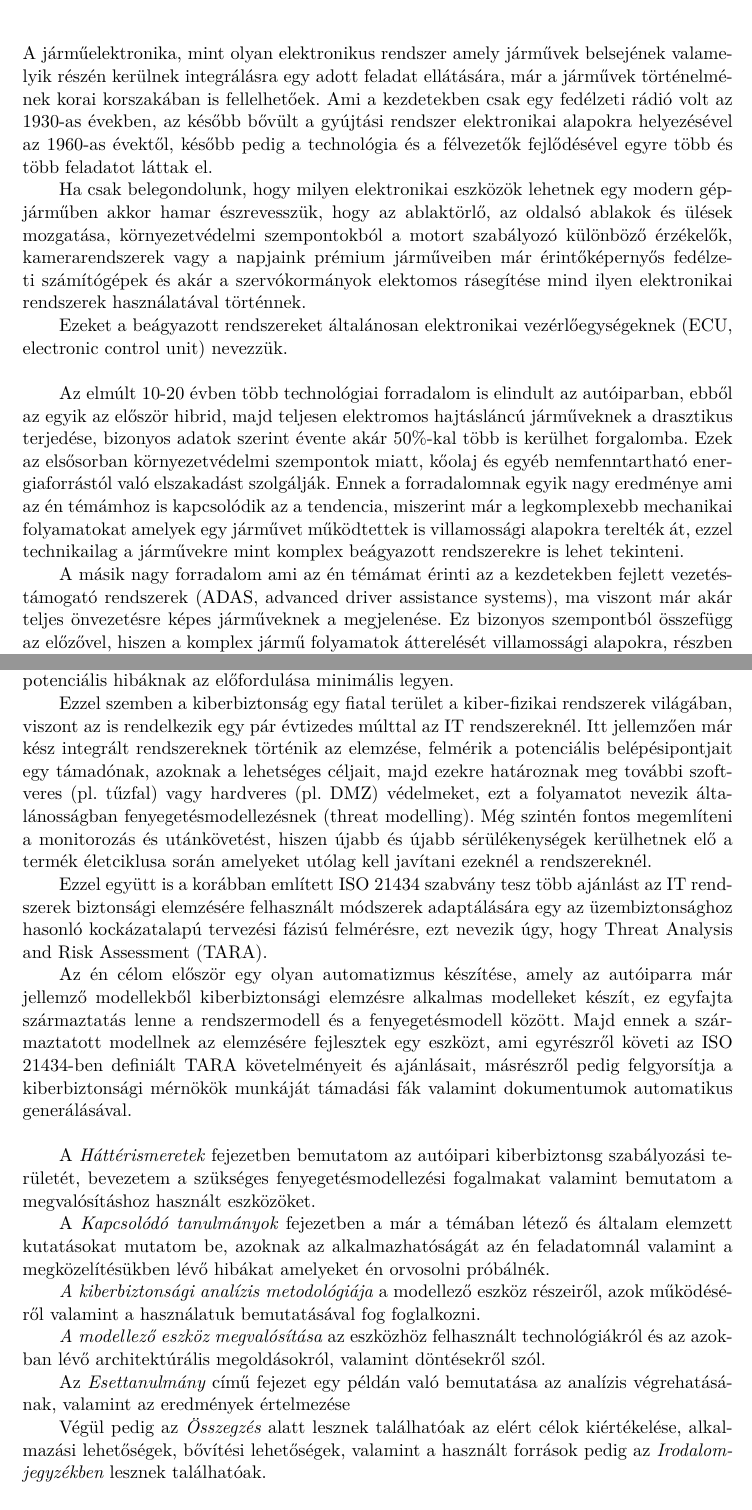
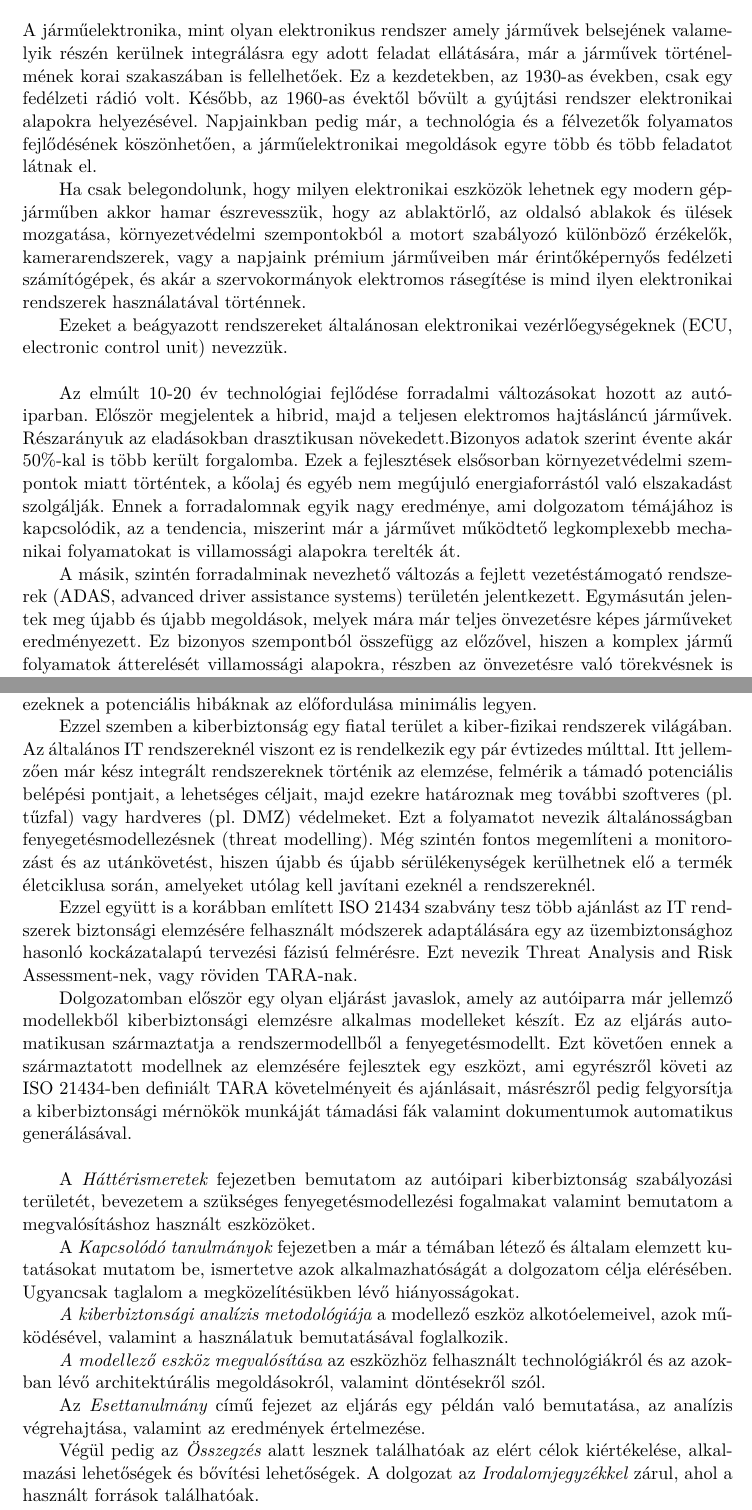
Before and after one commit to csedome/mbsa4cps, a LaTeX thesis (thesis/src/thesis.tex, which reads thesis/src/content/01_introduction.tex): two parts of pages 7 and 8 of 37, joined at a grey line, cut so that both start at the same text. Compiled offline with XeLaTeX.

Commit message:
Fixed wording of first two chapters

```diff
--- a/thesis/src/content/01_introduction.tex
+++ b/thesis/src/content/01_introduction.tex
@@ -9,9 +9,9 @@
 
 % Járműelektronika a kezdetekben: műszerfal, navigáció, elektromos ablakmotor, légkondicionáló
 
-A járműelektronika, mint olyan elektronikus rendszer amely járművek belsejének valamelyik részén kerülnek integrálásra egy adott feladat ellátására, már a járművek történelmének korai korszakában is fellelhetőek. Ami a kezdetekben csak egy fedélzeti rádió volt az 1930-as években, az később bővült a gyújtási rendszer elektronikai alapokra helyezésével az 1960-as évektől, később pedig a technológia és a félvezetők fejlődésével egyre több és több feladatot láttak el.
+A járműelektronika, mint olyan elektronikus rendszer amely járművek belsejének valamelyik részén kerülnek integrálásra egy adott feladat ellátására, már a járművek történelmének korai szakaszában is fellelhetőek. Ez a kezdetekben, az 1930-as években, csak egy fedélzeti rádió volt. Később, az 1960-as évektől bővült a gyújtási rendszer elektronikai alapokra helyezésével. Napjainkban pedig már, a technológia és a félvezetők folyamatos fejlődésének köszönhetően, a járműelektronikai megoldások egyre több és több feladatot látnak el.
 
-Ha csak belegondolunk, hogy milyen elektronikai eszközök lehetnek egy modern gépjárműben akkor hamar észrevesszük, hogy az ablaktörlő, az oldalsó ablakok és ülések mozgatása, környezetvédelmi szempontokból a motort szabályozó különböző érzékelők, kamerarendszerek vagy a napjaink prémium járműveiben már érintőképernyős fedélzeti számítógépek és akár a szervókormányok elektomos rásegítése mind ilyen elektronikai rendszerek használatával történnek.
+Ha csak belegondolunk, hogy milyen elektronikai eszközök lehetnek egy modern gépjárműben akkor hamar észrevesszük, hogy az ablaktörlő, az oldalsó ablakok és ülések mozgatása, környezetvédelmi szempontokból a motort szabályozó különböző érzékelők, kamerarendszerek, vagy a napjaink prémium járműveiben már érintőképernyős fedélzeti számítógépek, és akár a szervokormányok elektromos rásegítése is mind ilyen elektronikai rendszerek használatával történnek.
 
 Ezeket a beágyazott rendszereket általánosan elektronikai vezérlőegységeknek (ECU, electronic control unit) nevezzük.\\
 
@@ -19,13 +19,13 @@ Ezeket a beágyazott rendszereket általánosan elektronikai vezérlőegységekn
 %   Elektromos járművek: először hibrid majd teljes elektromos hajtáslánc, környezetvédelmi szempontok, áthelyezik a mechanikus rendszereket elektronikusra
 %Az autóipar egy forradalmi megújuláson megy keresztül az elmúlt 10-20 évben. A legismertebb jelei ennek egyrészről az először hibrid majd ma már teljesen elektromos hajtásláncú járművek elterjedése, amelyekből bizonyos adatok szerint évente akár 50\%-kal több is kerülhet forgalomba. Ez a technológia egyrészről egy környezetvédelmi és széndioxid kibocsátás csökkentésére érkező megoldás, másrészről viszont ez tekinthető az elektronikai megoldások leglátványosabb felhasználásának a járművekben, amikor a hajtáslánc mint rendszer a mechanikus megoldások helyett egy teljesen villamossági alapra helyeződik át.
 
-Az elmúlt 10-20 évben több technológiai forradalom is elindult az autóiparban, ebből az egyik az először hibrid, majd teljesen elektromos hajtásláncú járműveknek a drasztikus terjedése, bizonyos adatok szerint évente akár 50\%-kal több is kerülhet forgalomba. Ezek az elsősorban környezetvédelmi szempontok miatt, kőolaj és egyéb nemfenntartható energiaforrástól való elszakadást szolgálják. Ennek a forradalomnak egyik nagy eredménye ami az én témámhoz is kapcsolódik az a tendencia, miszerint már a legkomplexebb mechanikai folyamatokat amelyek egy járművet működtettek is villamossági alapokra terelték át, ezzel technikailag a járművekre mint komplex beágyazott rendszerekre is lehet tekinteni.
+Az elmúlt 10-20 év technológiai fejlődése forradalmi változásokat hozott az autóiparban. Először megjelentek a hibrid, majd a teljesen elektromos hajtásláncú járművek. Részarányuk az eladásokban drasztikusan növekedett.Bizonyos adatok szerint évente akár 50\%-kal is több került forgalomba. Ezek a fejlesztések elsősorban környezetvédelmi szempontok miatt történtek, a kőolaj és egyéb nem megújuló energiaforrástól való elszakadást szolgálják. Ennek a forradalomnak egyik nagy eredménye, ami dolgozatom témájához is kapcsolódik, az a tendencia, miszerint már a járművet működtető legkomplexebb mechanikai folyamatokat  is villamossági alapokra terelték át.
 
 %   Mesterséges intelligencia: vezetéstámogató rendszerek, kényelmi funkciók és üzembiztonság (vonalkövetés, parkoló szenzorok), fék, elektromos meghajtású kormányrendszer, valamint előbb említett elektromos hajtáslánc, lassítás, sebességtartás stb.
 
 % Másrészről aminek szintén nagy hatása van a modern járművek felépítésére és az azokban lévő technológiai megoldásokra az a mesterséges intelligencia fejlődése amely először a fejlett vezetéstámogató rendszerekben (advanced driving assistance system, röviden ADAS) volt fellelhető, de ma már szintén léteznek akár teljes önvezetésre is képes járművek. Ezeknek rendszereknek a feladata egyrészről kényelmi (vonalkövetés, tempo)
 
-A másik nagy forradalom ami az én témámat érinti az a kezdetekben fejlett vezetéstámogató rendszerek (ADAS, advanced driver assistance systems), ma viszont már akár teljes önvezetésre képes járműveknek a megjelenése. Ez bizonyos szempontból összefügg az előzővel, hiszen a komplex jármű folyamatok átterelését villamossági alapokra, részben az önvezetésre való törekvésnek is köszönhető. Azonban érdemes kiemelni, hogy már az önvezetés nélkül is, a jármű évjáratától és felszereltségétől függően, találhatunk rengeteg vezetéstámogató rendszert. Ezek a rendszerek már olyan komplexitással rendelkeznek amiben a jármű különböző komponensei, amelyek akár külön beszállítóktól is érkezhetnek, koordinált feladatvégrehajtást is képesek ellátni. Ezeknek a rendszereknek a feladata lehet egyrészről kényelmi (pl. tempomat, parkolás segítő, stb.) vagy biztonsági (pl. vonalkövetés, holttérfigyelő, fáradtságérzékelő, stb.).
+A másik, szintén forradalminak nevezhető változás a fejlett vezetéstámogató rendszerek (ADAS, advanced driver assistance systems) területén jelentkezett. Egymásután jelentek meg újabb és újabb megoldások, melyek mára már teljes önvezetésre képes járműveket eredményezett. Ez bizonyos szempontból összefügg az előzővel, hiszen a komplex jármű folyamatok átterelését villamossági alapokra, részben az önvezetésre való törekvésnek is köszönhető. Azonban érdemes kiemelni, hogy már az önvezetés nélkül is, a jármű évjáratától és felszereltségétől függően, találhatunk rengeteg vezetéstámogató rendszert. Ezek a rendszerek már olyan komplexitással rendelkeznek, hogy a jármű különböző komponensei akár különböző beszállítóktól is érkezhetnek, és mégis koordinált feladat végrehajtást  képesek ellátni. Ezeknek a rendszereknek a feladata lehet egyrészről kényelmi (pl. tempomat, parkolás segítő, stb.) vagy biztonsági (pl. vonalkövetés, holttérfigyelő, fáradtságérzékelő, stb.).
 
 % INFO
 
@@ -39,23 +39,23 @@ Habár a biztonsági kockázatok kezelése nem új dolog az autóiparban, hiszen
 
-Üzembiztonság esetén a kockázatok már korai fázisban felmérésre kerülnek és azokhoz a fejlesztési időt megelőzően, tervezési fázisban meghatározzák a mitigációkat. Ez annyit tesz, hogy már az egyes komponensek tervezésekor, lehetnek azok rendszer-, szoftver- vagy hardverszintű hibák, a kezdeti architektúra is úgy van meghatározva, hogy ezeknek a potenciális hibáknak az előfordulása minimális legyen.
+Üzembiztonság esetén a kockázatok már korai fázisban felmérésre kerülnek és azokhoz a fejlesztési időt megelőzően, már a tervezési fázisban meghatározzák a mitigációkat. Ez annyit tesz, hogy már az egyes komponensek tervezésekor, lehetnek azok rendszer-, szoftver- vagy hardverszintű hibák, a kezdeti architektúra is úgy van meghatározva, hogy ezeknek a potenciális hibáknak az előfordulása minimális legyen.
 
-Ezzel szemben a kiberbiztonság egy fiatal terület a kiber-fizikai rendszerek világában, viszont az is rendelkezik egy pár évtizedes múlttal az IT rendszereknél. Itt jellemzően már kész integrált rendszereknek történik az elemzése, felmérik a potenciális belépésipontjait egy támadónak, azoknak a lehetséges céljait, majd ezekre határoznak meg további szoftveres (pl. tűzfal) vagy hardveres (pl. DMZ) védelmeket, ezt a folyamatot nevezik általánosságban fenyegetésmodellezésnek (threat modelling). Még szintén fontos megemlíteni a monitorozás és utánkövetést, hiszen újabb és újabb sérülékenységek kerülhetnek elő a termék életciklusa során amelyeket utólag kell javítani ezeknél a rendszereknél.
+Ezzel szemben a kiberbiztonság egy fiatal terület a kiber-fizikai rendszerek világában. Az általános IT rendszereknél viszont ez is rendelkezik egy pár évtizedes múlttal. Itt jellemzően már kész integrált rendszereknek történik az elemzése, felmérik a támadó potenciális belépési pontjait, a lehetséges céljait, majd ezekre határoznak meg további szoftveres (pl. tűzfal) vagy hardveres (pl. DMZ) védelmeket. Ezt a folyamatot nevezik általánosságban fenyegetésmodellezésnek (threat modelling). Még szintén fontos megemlíteni a monitorozást és az utánkövetést, hiszen újabb és újabb sérülékenységek kerülhetnek elő a termék életciklusa során, amelyeket utólag kell javítani ezeknél a rendszereknél.
 
-Ezzel együtt is a korábban említett ISO 21434 szabvány tesz több ajánlást az IT rendszerek biztonsági elemzésére felhasznált módszerek adaptálására egy az üzembiztonsághoz hasonló kockázatalapú tervezési fázisú felmérésre, ezt nevezik úgy, hogy Threat Analysis and Risk Assessment (TARA).
+Ezzel együtt is a korábban említett ISO 21434 szabvány tesz több ajánlást az IT rendszerek biztonsági elemzésére felhasznált módszerek adaptálására egy az üzembiztonsághoz hasonló kockázatalapú tervezési fázisú felmérésre. Ezt nevezik Threat Analysis and Risk Assessment-nek, vagy röviden TARA-nak.
 
-Az én célom először egy olyan automatizmus készítése, amely az autóiparra már jellemző modellekből kiberbiztonsági elemzésre alkalmas modelleket készít, ez egyfajta származtatás lenne a rendszermodell és a fenyegetésmodell között. Majd ennek a származtatott modellnek az elemzésére fejlesztek egy eszközt, ami egyrészről követi az ISO 21434-ben definiált TARA követelményeit és ajánlásait, másrészről pedig felgyorsítja a kiberbiztonsági mérnökök munkáját támadási fák valamint dokumentumok automatikus generálásával.\\
+Dolgozatomban először egy olyan eljárást javaslok, amely az autóiparra már jellemző modellekből kiberbiztonsági elemzésre alkalmas modelleket készít. Ez az eljárás automatikusan származtatja a rendszermodellből a fenyegetésmodellt. Ezt követően ennek a származtatott modellnek az elemzésére fejlesztek egy eszközt, ami egyrészről követi az ISO 21434-ben definiált TARA követelményeit és ajánlásait, másrészről pedig felgyorsítja a kiberbiztonsági mérnökök munkáját támadási fák valamint dokumentumok automatikus generálásával.\\
 
-A \textit{Háttérismeretek} fejezetben bemutatom az autóipari kiberbiztonsg szabályozási területét, bevezetem a szükséges fenyegetésmodellezési fogalmakat valamint bemutatom a megvalósításhoz használt eszközöket.
+A \textit{Háttérismeretek} fejezetben bemutatom az autóipari kiberbiztonság szabályozási területét, bevezetem a szükséges fenyegetésmodellezési fogalmakat valamint bemutatom a megvalósításhoz használt eszközöket.
 
-A \textit{Kapcsolódó tanulmányok} fejezetben a már a témában létező és általam elemzett kutatásokat mutatom be, azoknak az alkalmazhatóságát az én feladatomnál valamint a megközelítésükben lévő hibákat amelyeket én orvosolni próbálnék.
+A \textit{Kapcsolódó tanulmányok} fejezetben a már a témában létező és általam elemzett kutatásokat mutatom be, ismertetve azok alkalmazhatóságát a dolgozatom célja elérésében. Ugyancsak taglalom a megközelítésükben lévő hiányosságokat.
 
-\textit{A kiberbiztonsági analízis metodológiája} a modellező eszköz részeiről, azok működéséről valamint a használatuk bemutatásával fog foglalkozni.
+\textit{A kiberbiztonsági analízis metodológiája} a modellező eszköz alkotóelemeivel, azok működésével, valamint a használatuk bemutatásával foglalkozik.
 
 \textit{A modellező eszköz megvalósítása} az eszközhöz felhasznált technológiákról és az azokban lévő architektúrális megoldásokról, valamint döntésekről szól.
 
-Az \textit{Esettanulmány} című fejezet egy példán való bemutatása az analízis végrehatásának, valamint az eredmények értelmezése
+Az \textit{Esettanulmány} című fejezet az eljárás egy példán való bemutatása, az analízis végrehajtása, valamint az eredmények értelmezése.
 
-Végül pedig az \textit{Összegzés} alatt lesznek találhatóak az elért célok kiértékelése, alkalmazási lehetőségek, bővítési lehetőségek, valamint a használt források pedig az \textit{Irodalomjegyzékben} lesznek találhatóak.
+Végül pedig az \textit{Összegzés} alatt lesznek találhatóak az elért célok kiértékelése, alkalmazási lehetőségek és bővítési lehetőségek. A dolgozat az \textit{Irodalomjegyzékkel} zárul, ahol a használt források találhatóak.
 
 %%%
 
```
Also changed, not shown: thesis/src/content/00_abstract.tex (+1 -1 lines), thesis/src/content/01_introduction.tex (4 more changed lines).
